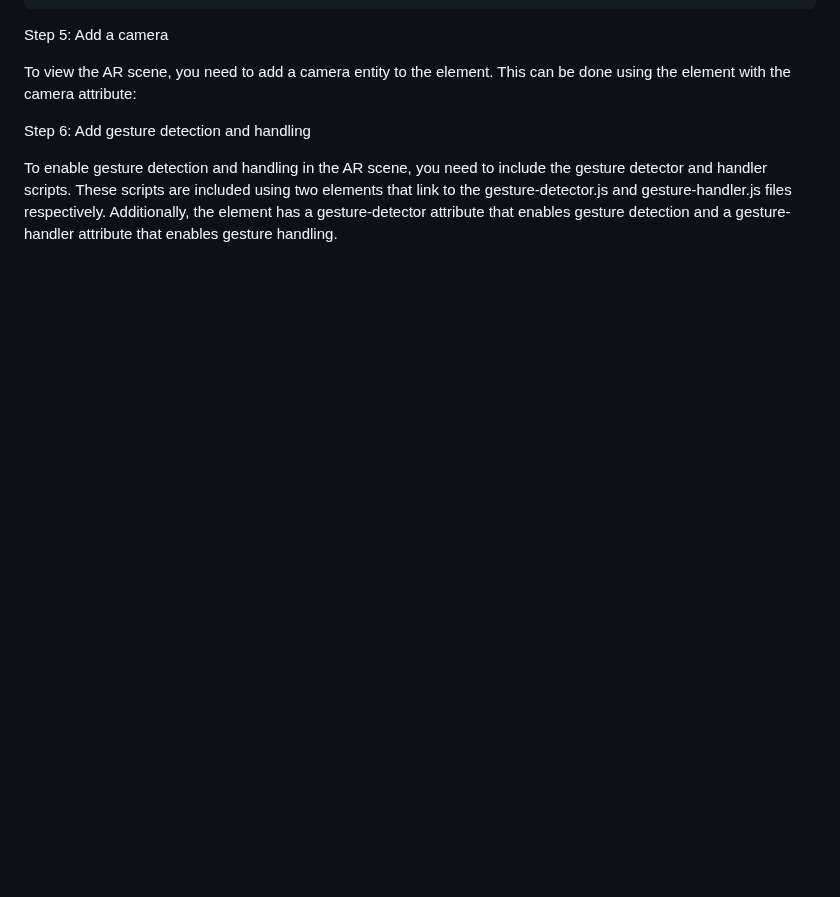
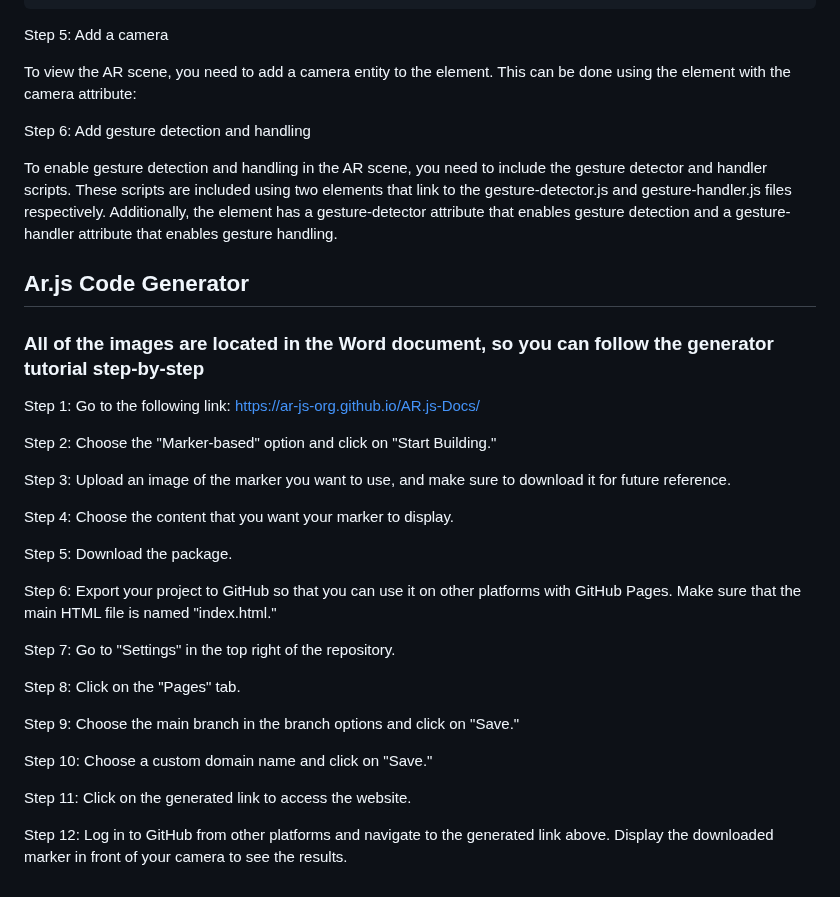
Before and after one commit to TechnoLibre/erplibre_addons_ar, a Markdown page: README.md, the part around the change. Drawn GitHub-style; blank space fills up the shorter version.

```diff
--- a/README.md
+++ b/README.md
@@ -136,3 +136,32 @@ To view the AR scene, you need to add a camera entity to the <a-scene> element.
 Step 6: Add gesture detection and handling
 
 To enable gesture detection and handling in the AR scene, you need to include the gesture detector and handler scripts. These scripts are included using two <script> elements that link to the gesture-detector.js and gesture-handler.js files respectively. Additionally, the <a-scene> element has a gesture-detector attribute that enables gesture detection and a gesture-handler attribute that enables gesture handling.
+
+
+
+## Ar.js Code Generator
+### All of the images are located in the Word document, so you can follow the generator tutorial step-by-step
+
+Step 1: Go to the following link: https://ar-js-org.github.io/AR.js-Docs/
+
+Step 2: Choose the "Marker-based" option and click on "Start Building."
+
+Step 3: Upload an image of the marker you want to use, and make sure to download it for future reference.
+
+Step 4: Choose the content that you want your marker to display.
+
+Step 5: Download the package.
+
+Step 6: Export your project to GitHub so that you can use it on other platforms with GitHub Pages. Make sure that the main HTML file is named "index.html."
+
+Step 7: Go to "Settings" in the top right of the repository.
+
+Step 8: Click on the "Pages" tab.
+
+Step 9: Choose the main branch in the branch options and click on "Save."
+
+Step 10: Choose a custom domain name and click on "Save."
+
+Step 11: Click on the generated link to access the website.
+
+Step 12: Log in to GitHub from other platforms and navigate to the generated link above. Display the downloaded marker in front of your camera to see the results.
```
